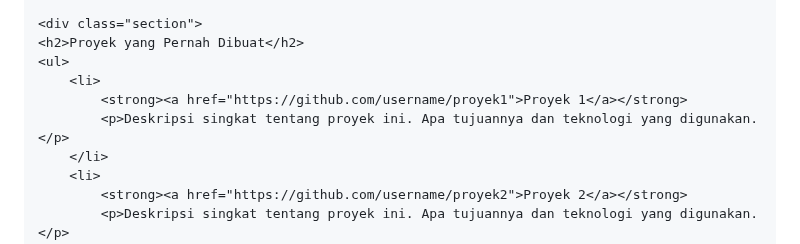
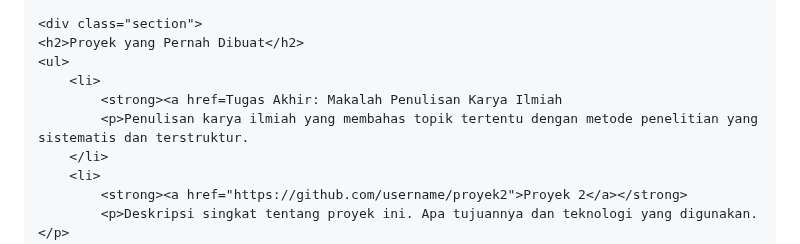
Before and after one commit to shakiranisa/cv-pribadi, a Markdown page: README.md, the part around the change. Drawn GitHub-style.

```diff
--- a/README.md
+++ b/README.md
@@ -60,8 +60,8 @@
     <h2>Proyek yang Pernah Dibuat</h2>
     <ul>
         <li>
-            <strong><a href="https://github.com/username/proyek1">Proyek 1</a></strong>
-            <p>Deskripsi singkat tentang proyek ini. Apa tujuannya dan teknologi yang digunakan.</p>
+            <strong><a href=Tugas Akhir: Makalah Penulisan Karya Ilmiah
+            <p>Penulisan karya ilmiah yang membahas topik tertentu dengan metode penelitian yang sistematis dan terstruktur.
         </li>
         <li>
             <strong><a href="https://github.com/username/proyek2">Proyek 2</a></strong>
```
